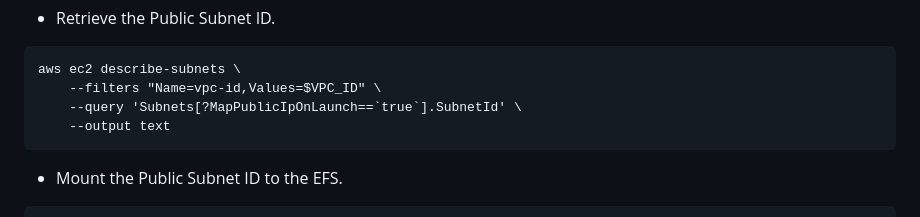
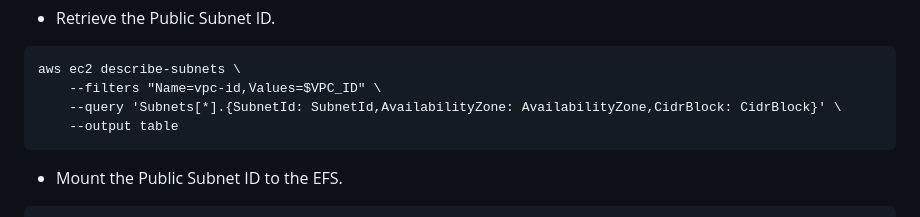
Before and after one commit to soravkumarsharma/Blood-Bank-Management-System, a Markdown page: README.md, the part around the change. GitHub-like rendering.

````diff
--- a/README.md
+++ b/README.md
@@ -234,8 +234,8 @@ FS_ID=$(aws efs create-file-system \
 ```
 aws ec2 describe-subnets \
     --filters "Name=vpc-id,Values=$VPC_ID" \
-    --query 'Subnets[?MapPublicIpOnLaunch==`true`].SubnetId' \
-    --output text
+    --query 'Subnets[*].{SubnetId: SubnetId,AvailabilityZone: AvailabilityZone,CidrBlock: CidrBlock}' \
+    --output table
 ```
 - Mount the Public Subnet ID to the EFS.
 ```
````
